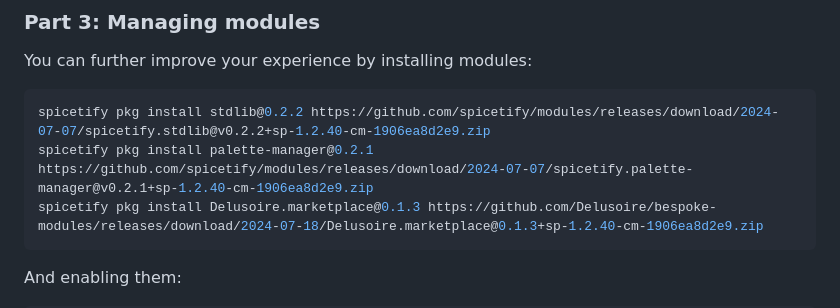
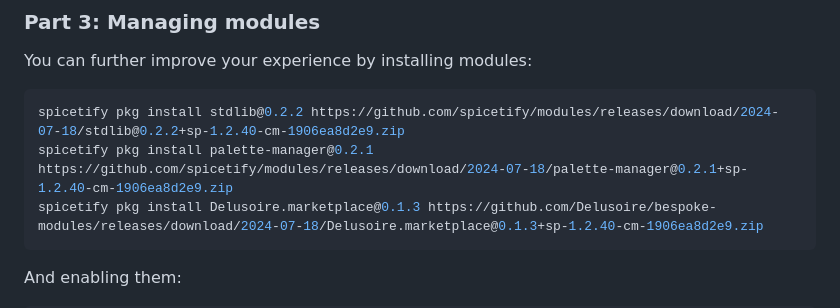
Before and after one commit to spicetify/cli, a Markdown page: README.md, the part around the change. GitHub-like rendering.

````diff
--- a/README.md
+++ b/README.md
@@ -54,8 +54,8 @@ You can always revert this by running `spicetify fix`.
 You can further improve your experience by installing modules:
 
 ```sh
-spicetify pkg install stdlib@0.2.2 https://github.com/spicetify/modules/releases/download/2024-07-07/spicetify.stdlib@v0.2.2+sp-1.2.40-cm-1906ea8d2e9.zip
-spicetify pkg install palette-manager@0.2.1 https://github.com/spicetify/modules/releases/download/2024-07-07/spicetify.palette-manager@v0.2.1+sp-1.2.40-cm-1906ea8d2e9.zip
+spicetify pkg install stdlib@0.2.2 https://github.com/spicetify/modules/releases/download/2024-07-18/stdlib@0.2.2+sp-1.2.40-cm-1906ea8d2e9.zip
+spicetify pkg install palette-manager@0.2.1 https://github.com/spicetify/modules/releases/download/2024-07-18/palette-manager@0.2.1+sp-1.2.40-cm-1906ea8d2e9.zip
 spicetify pkg install Delusoire.marketplace@0.1.3 https://github.com/Delusoire/bespoke-modules/releases/download/2024-07-18/Delusoire.marketplace@0.1.3+sp-1.2.40-cm-1906ea8d2e9.zip
 ```
 
````
